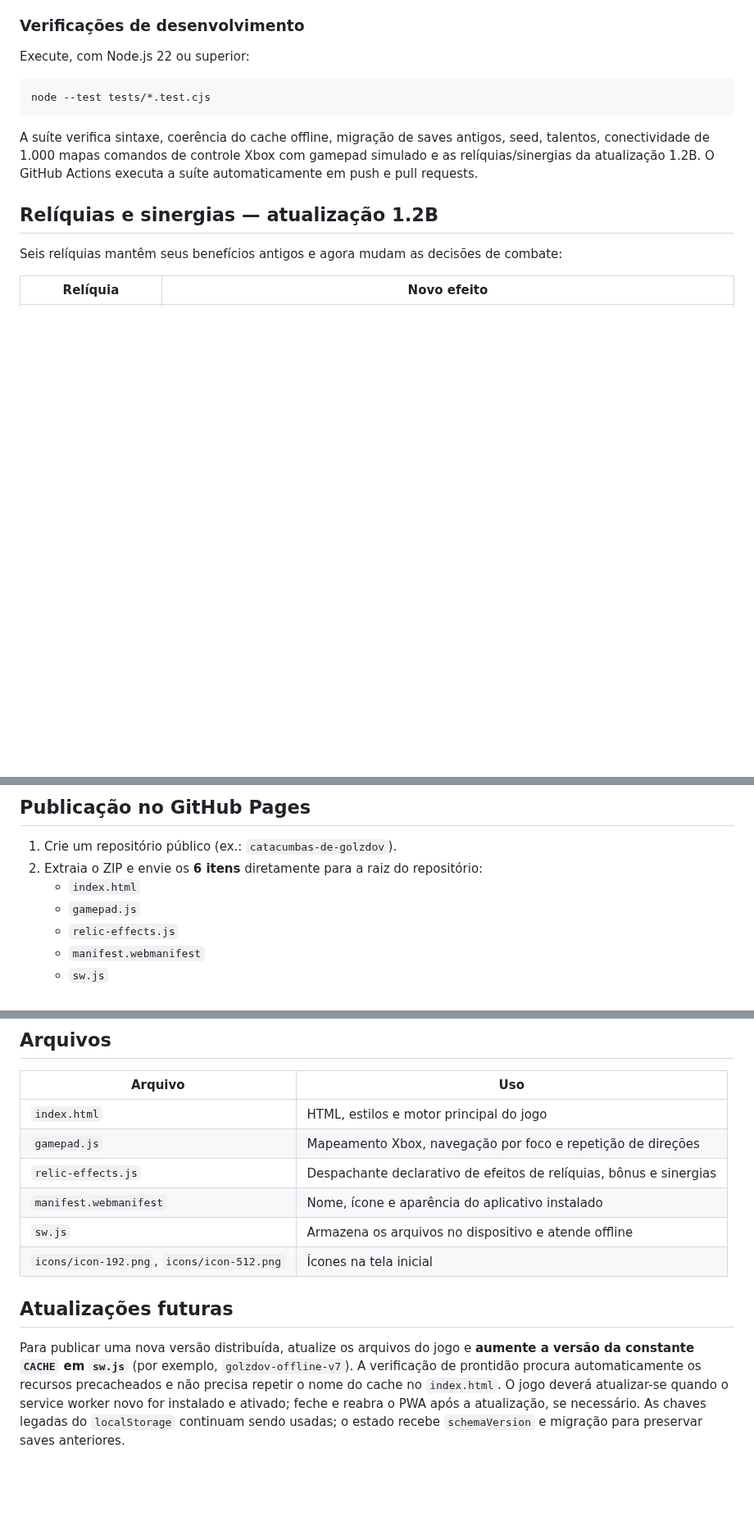
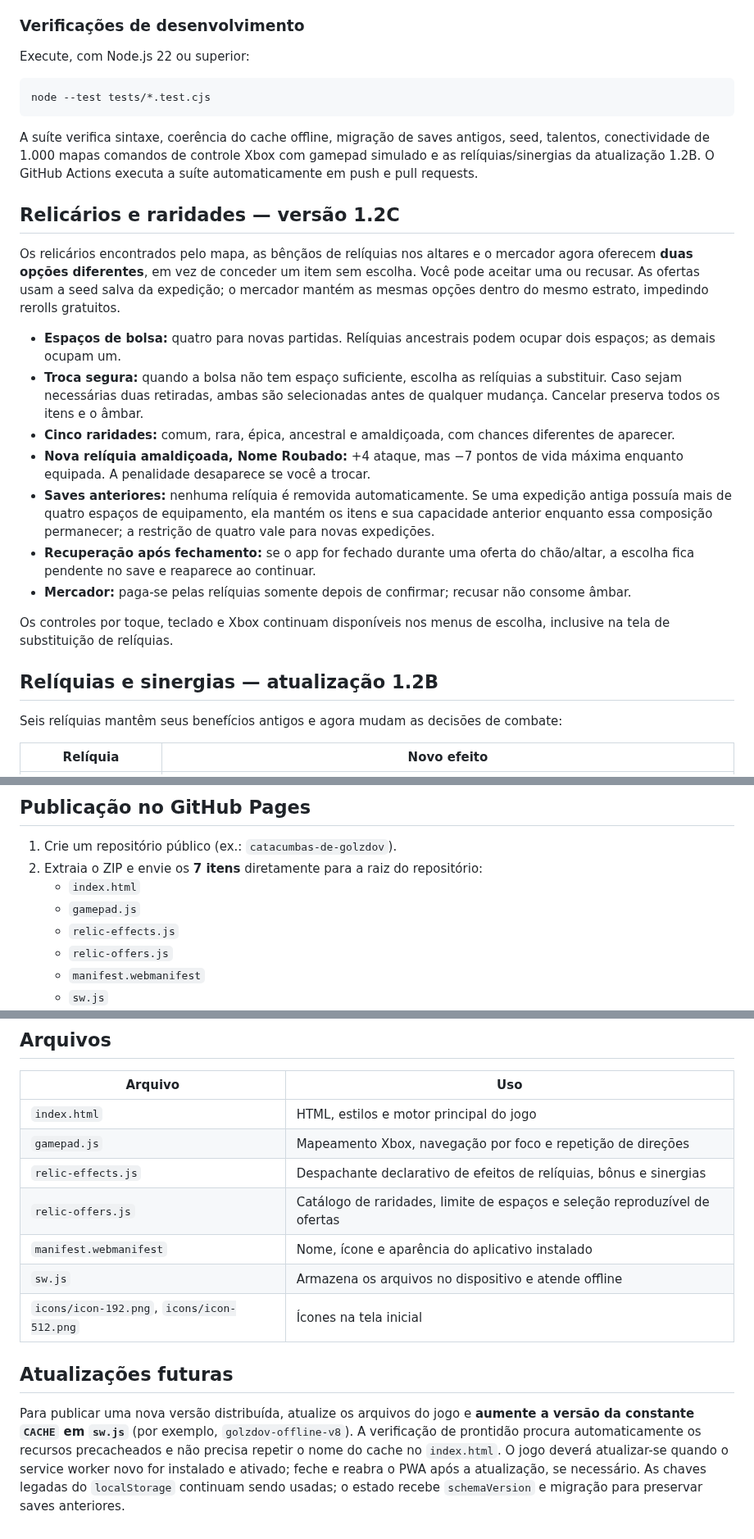
Before and after one commit to pedromaintenance/catacumbas-de-golzdov, a Markdown page: README.md, 3 parts joined by grey strips. Shown at 82% size. Rendered like a GitHub page; blank space fills up the shorter version.

Commit message:
docs: explicar relicários com escolhas, 4 espaços e maldição no Pages

````diff
--- a/README.md
+++ b/README.md
@@ -20,6 +20,20 @@ node --test tests/*.test.cjs
 ```
 
 A suíte verifica sintaxe, coerência do cache offline, migração de saves antigos, seed, talentos, conectividade de 1.000 mapas comandos de controle Xbox com gamepad simulado e as relíquias/sinergias da atualização 1.2B. O GitHub Actions executa a suíte automaticamente em push e pull requests.
+
+## Relicários e raridades — versão 1.2C
+
+Os relicários encontrados pelo mapa, as bênçãos de relíquias nos altares e o mercador agora oferecem **duas opções diferentes**, em vez de conceder um item sem escolha. Você pode aceitar uma ou recusar. As ofertas usam a seed salva da expedição; o mercador mantém as mesmas opções dentro do mesmo estrato, impedindo rerolls gratuitos.
+
+- **Espaços de bolsa:** quatro para novas partidas. Relíquias ancestrais podem ocupar dois espaços; as demais ocupam um.
+- **Troca segura:** quando a bolsa não tem espaço suficiente, escolha as relíquias a substituir. Caso sejam necessárias duas retiradas, ambas são selecionadas antes de qualquer mudança. Cancelar preserva todos os itens e o âmbar.
+- **Cinco raridades:** comum, rara, épica, ancestral e amaldiçoada, com chances diferentes de aparecer.
+- **Nova relíquia amaldiçoada, Nome Roubado:** +4 ataque, mas −7 pontos de vida máxima enquanto equipada. A penalidade desaparece se você a trocar.
+- **Saves anteriores:** nenhuma relíquia é removida automaticamente. Se uma expedição antiga possuía mais de quatro espaços de equipamento, ela mantém os itens e sua capacidade anterior enquanto essa composição permanecer; a restrição de quatro vale para novas expedições.
+- **Recuperação após fechamento:** se o app for fechado durante uma oferta do chão/altar, a escolha fica pendente no save e reaparece ao continuar.
+- **Mercador:** paga-se pelas relíquias somente depois de confirmar; recusar não consome âmbar.
+
+Os controles por toque, teclado e Xbox continuam disponíveis nos menus de escolha, inclusive na tela de substituição de relíquias.
 
 ## Relíquias e sinergias — atualização 1.2B
 
@@ -67,10 +81,11 @@ O jogo reconhece automaticamente um controle Xbox compatível com a **Gamepad AP
 ## Publicação no GitHub Pages
 
 1. Crie um repositório público (ex.: `catacumbas-de-golzdov`).
-2. Extraia o ZIP e envie os **6 itens** diretamente para a raiz do repositório:
+2. Extraia o ZIP e envie os **7 itens** diretamente para a raiz do repositório:
    - `index.html`
    - `gamepad.js`
    - `relic-effects.js`
+   - `relic-offers.js`
    - `manifest.webmanifest`
    - `sw.js`
    - pasta `icons` (com `icon-192.png` e `icon-512.png`)
@@ -100,10 +115,11 @@ O jogo reconhece automaticamente um controle Xbox compatível com a **Gamepad AP
 | `index.html` | HTML, estilos e motor principal do jogo |
 | `gamepad.js` | Mapeamento Xbox, navegação por foco e repetição de direções |
 | `relic-effects.js` | Despachante declarativo de efeitos de relíquias, bônus e sinergias |
+| `relic-offers.js` | Catálogo de raridades, limite de espaços e seleção reproduzível de ofertas |
 | `manifest.webmanifest` | Nome, ícone e aparência do aplicativo instalado |
 | `sw.js` | Armazena os arquivos no dispositivo e atende offline |
 | `icons/icon-192.png`, `icons/icon-512.png` | Ícones na tela inicial |
 
 ## Atualizações futuras
 
-Para publicar uma nova versão distribuída, atualize os arquivos do jogo e **aumente a versão da constante `CACHE` em `sw.js`** (por exemplo, `golzdov-offline-v7`). A verificação de prontidão procura automaticamente os recursos precacheados e não precisa repetir o nome do cache no `index.html`. O jogo deverá atualizar-se quando o service worker novo for instalado e ativado; feche e reabra o PWA após a atualização, se necessário. As chaves legadas do `localStorage` continuam sendo usadas; o estado recebe `schemaVersion` e migração para preservar saves anteriores.
+Para publicar uma nova versão distribuída, atualize os arquivos do jogo e **aumente a versão da constante `CACHE` em `sw.js`** (por exemplo, `golzdov-offline-v8`). A verificação de prontidão procura automaticamente os recursos precacheados e não precisa repetir o nome do cache no `index.html`. O jogo deverá atualizar-se quando o service worker novo for instalado e ativado; feche e reabra o PWA após a atualização, se necessário. As chaves legadas do `localStorage` continuam sendo usadas; o estado recebe `schemaVersion` e migração para preservar saves anteriores.
````
